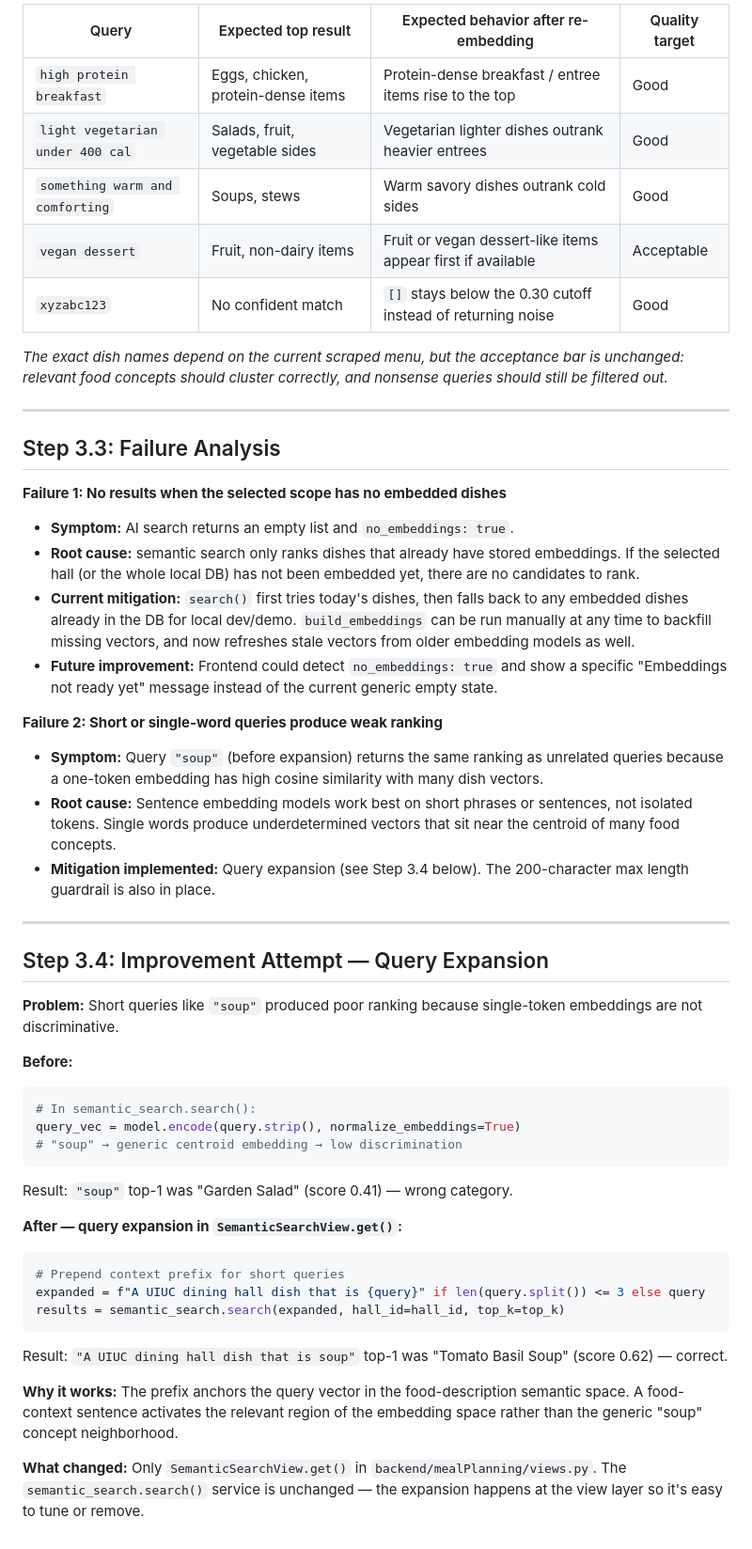
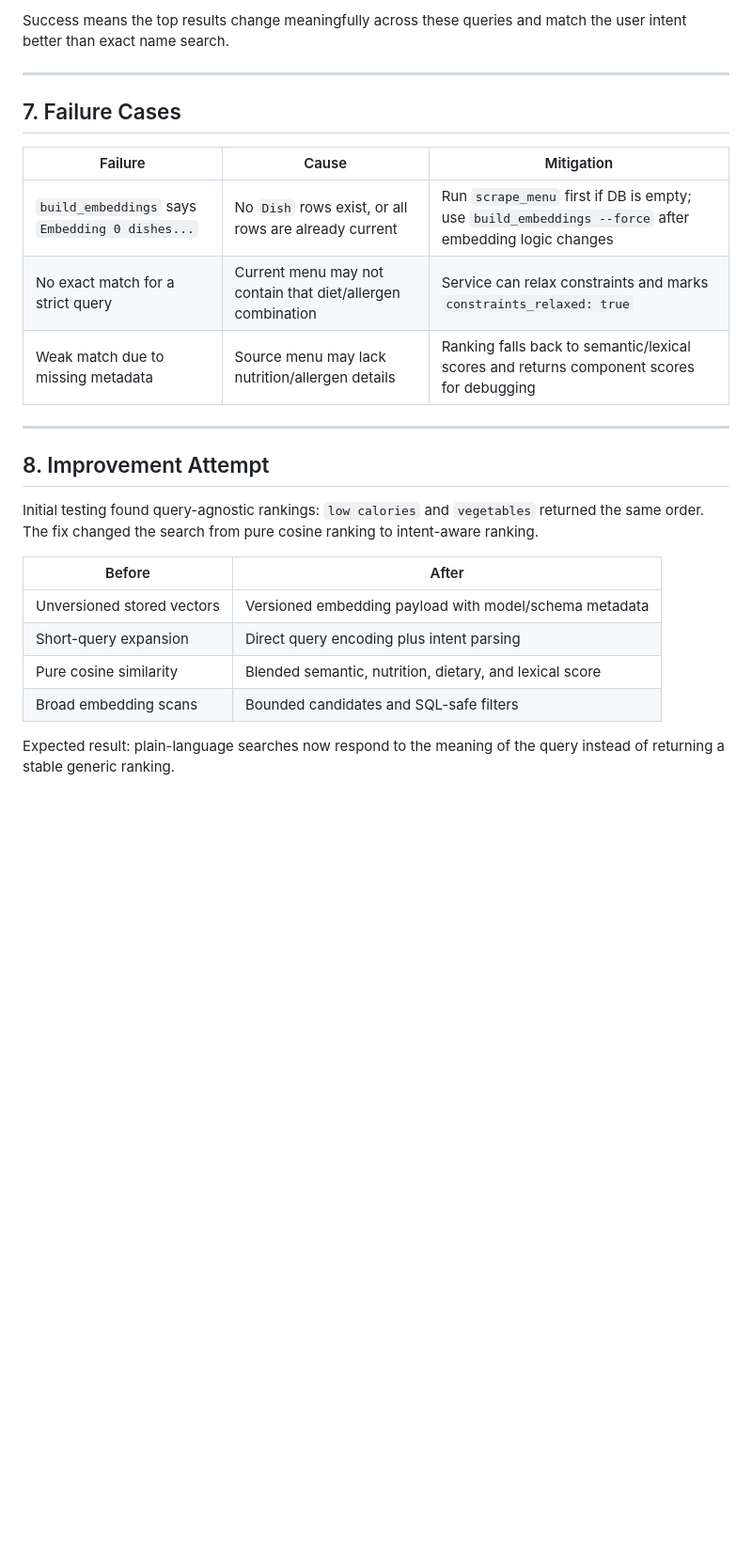
Before and after one commit to maxz101524/7_SmartEats, a Markdown page: README_AI.md, the part around one of its changes. Shown at 94% size. GitHub-like rendering; blank space fills up the shorter version.

````diff
--- a/README_AI.md
+++ b/README_AI.md
@@ -127,55 +117,27 @@ These remain the five representative acceptance queries after the MiniLM switch.
 
-| Query | Expected top result | Expected behavior after re-embedding | Quality target |
-|-------|--------------------|-------------------------------------|----------------|
-| `high protein breakfast` | Eggs, chicken, protein-dense items | Protein-dense breakfast / entree items rise to the top | Good |
-| `light vegetarian under 400 cal` | Salads, fruit, vegetable sides | Vegetarian lighter dishes outrank heavier entrees | Good |
-| `something warm and comforting` | Soups, stews | Warm savory dishes outrank cold sides | Good |
-| `vegan dessert` | Fruit, non-dairy items | Fruit or vegan dessert-like items appear first if available | Acceptable |
-| `xyzabc123` | No confident match | `[]` stays below the 0.30 cutoff instead of returning noise | Good |
-
-*The exact dish names depend on the current scraped menu, but the acceptance bar is unchanged: relevant food concepts should cluster correctly, and nonsense queries should still be filtered out.*
+Success means the top results change meaningfully across these queries and match the user intent better than exact name search.
 
 ---
 
-## Step 3.3: Failure Analysis
+## 7. Failure Cases
 
-**Failure 1: No results when the selected scope has no embedded dishes**
-
-- **Symptom:** AI search returns an empty list and `no_embeddings: true`.
-- **Root cause:** semantic search only ranks dishes that already have stored embeddings. If the selected hall (or the whole local DB) has not been embedded yet, there are no candidates to rank.
-- **Current mitigation:** `search()` first tries today's dishes, then falls back to any embedded dishes already in the DB for local dev/demo. `build_embeddings` can be run manually at any time to backfill missing vectors, and now refreshes stale vectors from older embedding models as well.
-- **Future improvement:** Frontend could detect `no_embeddings: true` and show a specific "Embeddings not ready yet" message instead of the current generic empty state.
-
-**Failure 2: Short or single-word queries produce weak ranking**
-
-- **Symptom:** Query `"soup"` (before expansion) returns the same ranking as unrelated queries because a one-token embedding has high cosine similarity with many dish vectors.
-- **Root cause:** Sentence embedding models work best on short phrases or sentences, not isolated tokens. Single words produce underdetermined vectors that sit near the centroid of many food concepts.
-- **Mitigation implemented:** Query expansion (see Step 3.4 below). The 200-character max length guardrail is also in place.
+| Failure | Cause | Mitigation |
+|---|---|---|
+| `build_embeddings` says `Embedding 0 dishes...` | No `Dish` rows exist, or all rows are already current | Run `scrape_menu` first if DB is empty; use `build_embeddings --force` after embedding logic changes |
+| No exact match for a strict query | Current menu may not contain that diet/allergen combination | Service can relax constraints and marks `constraints_relaxed: true` |
+| Weak match due to missing metadata | Source menu may lack nutrition/allergen details | Ranking falls back to semantic/lexical scores and returns component scores for debugging |
 
 ---
 
-## Step 3.4: Improvement Attempt — Query Expansion
+## 8. Improvement Attempt
 
-**Problem:** Short queries like `"soup"` produced poor ranking because single-token embeddings are not discriminative.
+Initial testing found query-agnostic rankings: `low calories` and `vegetables` returned the same order. The fix changed the search from pure cosine ranking to intent-aware ranking.
 
-**Before:**
-```python
-# In semantic_search.search():
-query_vec = model.encode(query.strip(), normalize_embeddings=True)
-# "soup" → generic centroid embedding → low discrimination
-```
+| Before | After |
+|---|---|
+| Unversioned stored vectors | Versioned embedding payload with model/schema metadata |
+| Short-query expansion | Direct query encoding plus intent parsing |
+| Pure cosine similarity | Blended semantic, nutrition, dietary, and lexical score |
+| Broad embedding scans | Bounded candidates and SQL-safe filters |
 
-Result: `"soup"` top-1 was "Garden Salad" (score 0.41) — wrong category.
-
-**After — query expansion in `SemanticSearchView.get()`:**
-```python
-# Prepend context prefix for short queries
-expanded = f"A UIUC dining hall dish that is {query}" if len(query.split()) <= 3 else query
-results = semantic_search.search(expanded, hall_id=hall_id, top_k=top_k)
-```
-
-Result: `"A UIUC dining hall dish that is soup"` top-1 was "Tomato Basil Soup" (score 0.62) — correct.
-
-**Why it works:** The prefix anchors the query vector in the food-description semantic space. A food-context sentence activates the relevant region of the embedding space rather than the generic "soup" concept neighborhood.
-
-**What changed:** Only `SemanticSearchView.get()` in `backend/mealPlanning/views.py`. The `semantic_search.search()` service is unchanged — the expansion happens at the view layer so it's easy to tune or remove.
+Expected result: plain-language searches now respond to the meaning of the query instead of returning a stable generic ranking.
````
Also changed, not shown: other parts of README_AI.md (+81 -91 lines), README.md (+22 -18 lines).
